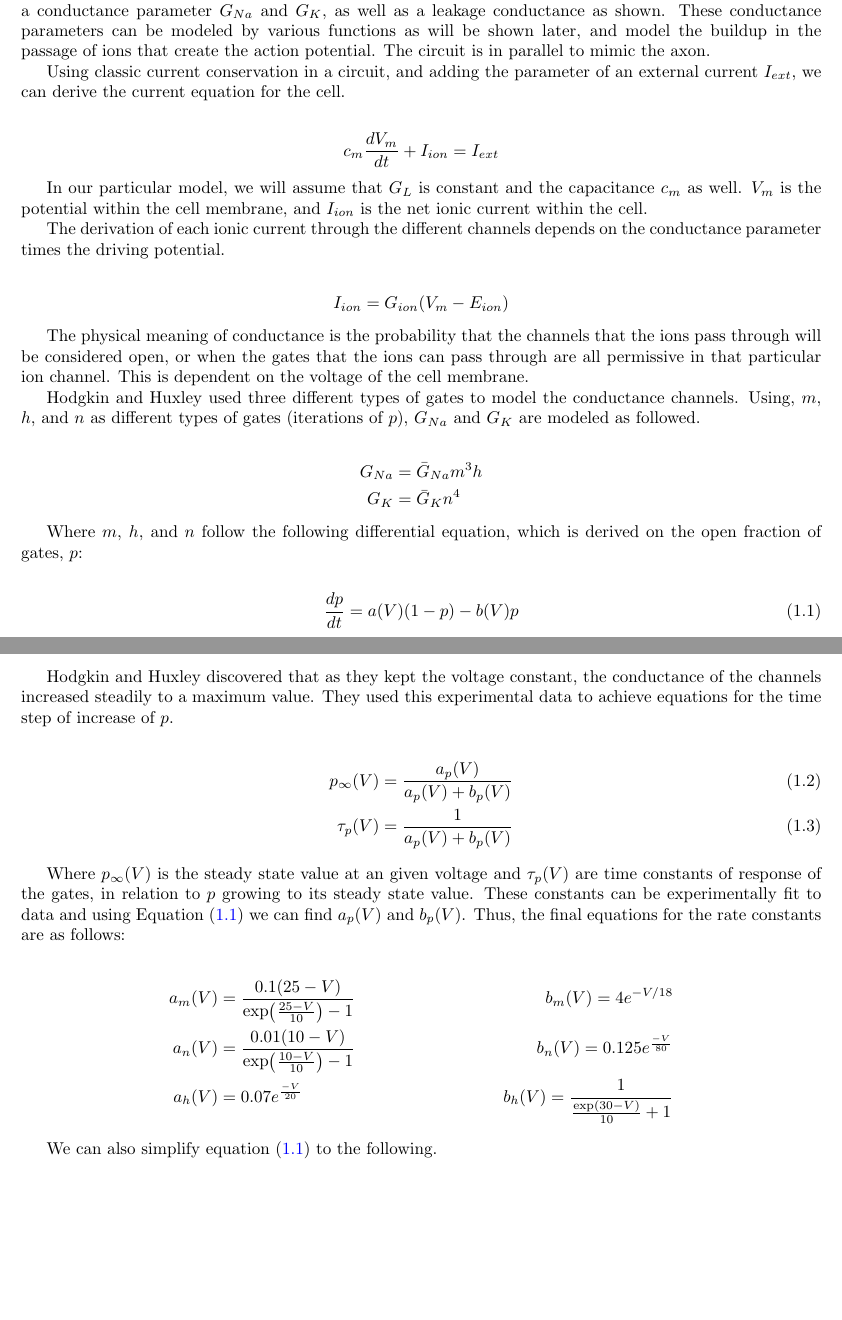
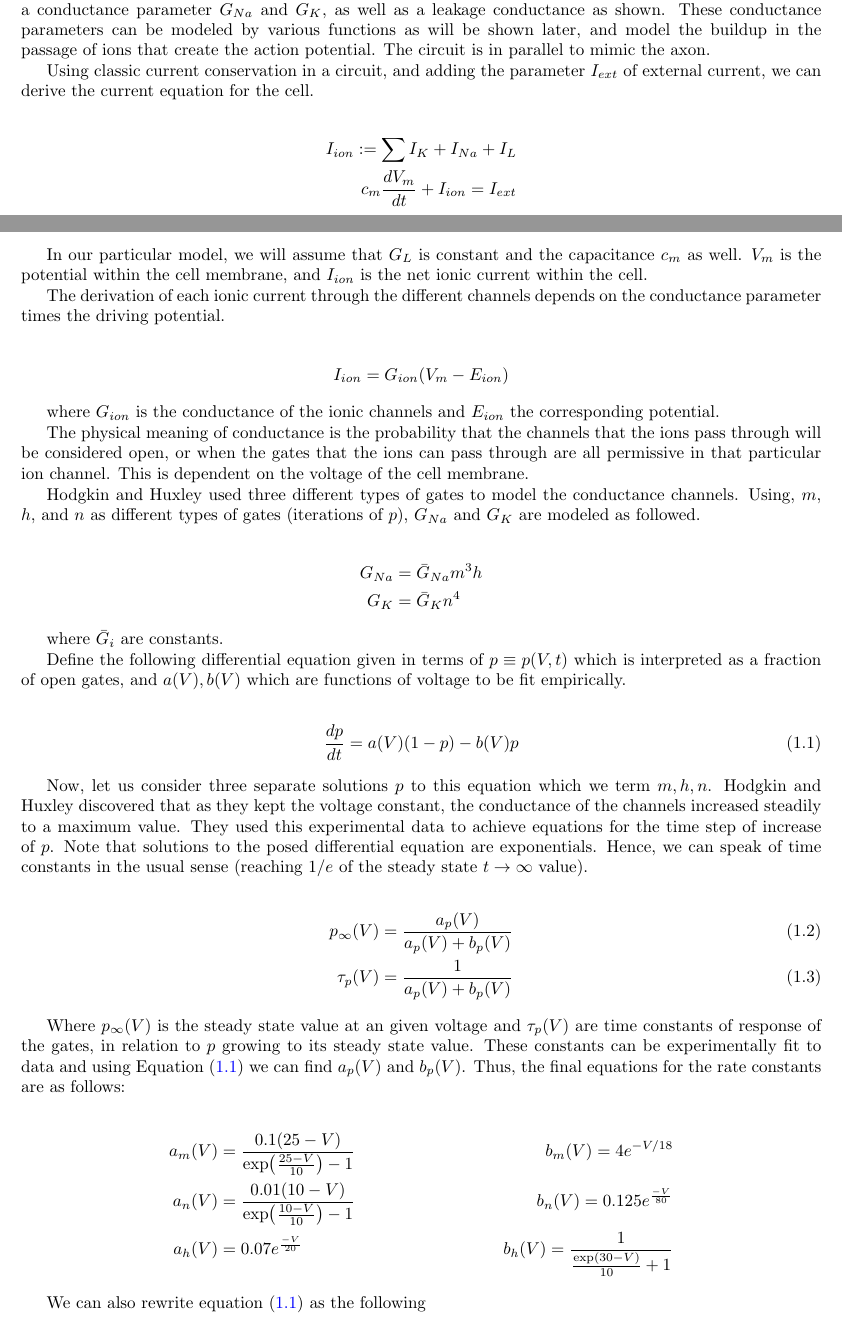
Before and after one commit to farice/PHY365L-Neural-Circuits, a LaTeX book (Reports/phy365L_book.tex): two parts of pages 4 and 5 of 23 before the commit and two parts of pages 4 and 5 of 25 after it, joined at a grey line, cut so that both start at the same text, the shorter picture padded with empty space. Compiled offline with pdfLaTeX.

Commit message:
corrections

```diff
--- a/Reports/phy365L_book.tex
+++ b/Reports/phy365L_book.tex
@@ -119,9 +125,10 @@ The Hodgkin-Huxley model models the cell membrane as a simple circuit.
 
 Two voltage-dependent sodium and potassium channels allow the ions to flow through the membrane. The membrane has a capacitance indicated by $c_m$. Additionally, the sodium and potassium channels have a conductance parameter $G_{Na}$ and $G_K$, as well as a leakage conductance as shown. These conductance parameters can be modeled by various functions as will be shown later, and model the buildup in the passage of ions that create the action potential. The circuit is in parallel to mimic the axon.
 
-Using classic current conservation in a circuit, and adding the parameter of an external current $I_{ext}$, we can derive the current equation for the cell.
+Using classic current conservation in a circuit, and adding the parameter $I_{ext}$ of external current, we can derive the current equation for the cell.
 
 \begin{align*}
+I_{ion} := \sum I_{K} + I_{Na} + I_L \\
     c_m\frac{dV_m}{dt} + I_{ion} = I_{ext}
 \end{align*}
 
@@ -133,6 +140,8 @@ The derivation of each ionic current through the different channels depends on t
     I_{ion} = G_{ion}(V_{m}-E_{ion})
 \end{align*}
 
+where $G_{ion}$ is the conductance of the ionic channels and $E_{ion}$ the corresponding potential.
+
 The physical meaning of conductance is the probability that the channels that the ions pass through will be considered open, or when the gates that the ions can pass through are all permissive in that particular ion channel. This is dependent on the voltage of the cell membrane.
 
 Hodgkin and Huxley used three different types of gates to model the conductance channels. Using, $m$, $h$, and $n$ as different types of gates (iterations of $p$), $G_{Na}$ and $G_K$ are modeled as followed.
@@ -142,14 +151,16 @@ Hodgkin and Huxley used three different types of gates to model the conductance
     G_{K} &= \bar{G}_{K}n^4
 \end{align*}
 
-Where $m$, $h$, and $n$ follow the following differential equation, which is derived on the open fraction of gates, $p$:
+where $\bar{G}_i$ are constants.
+
+Define the following differential equation given in terms of $p \equiv p(V, t)$ which is interpreted as a fraction of open gates, and $a(V), b(V)$ which are functions of voltage to be fit empirically.
 
 \begin{align}
 \label{eq:dpdt}
     \frac{dp}{dt} = a(V)(1-p) - b(V)p
 \end{align}
 
-Hodgkin and Huxley discovered that as they kept the voltage constant, the conductance of the channels increased steadily to a maximum value. They used this experimental data to achieve equations for the time step of increase of $p$.
+Now, let us consider three separate solutions $p$ to this equation which we term $m, h, n$. Hodgkin and Huxley discovered that as they kept the voltage constant, the conductance of the channels increased steadily to a maximum value. They used this experimental data to achieve equations for the time step of increase of $p$. Note that solutions to the posed differential equation are exponentials. Hence, we can speak of time constants in the usual sense (reaching $1/e$ of the steady state $t \rightarrow \infty$ value).
 
 \begin{align}
 \label{eq:time}
@@ -168,7 +179,7 @@ Where $p_{\infty}(V)$ is the steady state value at an given voltage and ${\tau_p
     &b_h(V) = \frac{1}{\frac{\exp(30-V)}{10}+1}
 \end{align*}
 
-We can also simplify equation (\ref{eq:dpdt}) to the following.
+We can also rewrite equation (\ref{eq:dpdt}) as the following
 
 \begin{align*}
     \frac{dp}{dt} = \frac{p_{\infty}(V)-p}{\tau_p(V)}
```
Also changed, not shown: Reports/neuron-structure.jpg (added), Reports/phy365L_book.tex (10 more changed lines).
